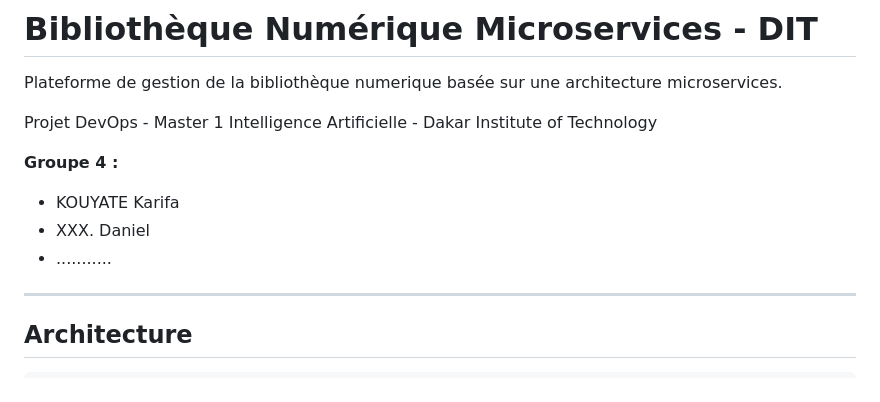
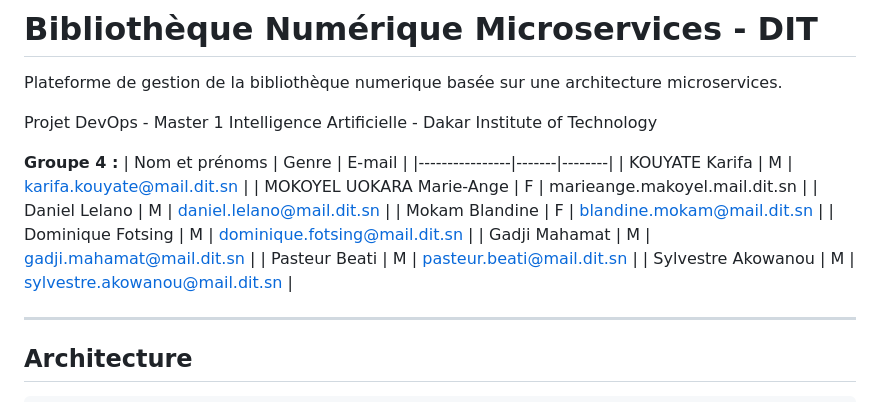
Before and after one commit to karifa/Bibliotheque-Numerique-Microservices, a Markdown page: README.md, the part around the change. Drawn GitHub-style.

Commit message:
updating README file to re-order team member names

```diff
--- a/README.md
+++ b/README.md
@@ -5,9 +5,16 @@ Plateforme de gestion de la bibliothèque numerique basée sur une architecture
 Projet DevOps - Master 1 Intelligence Artificielle - Dakar Institute of Technology
 
 **Groupe 4 :**
-- KOUYATE Karifa
-- XXX. Daniel
-- ...........
+| Nom et prénoms | Genre | E-mail |
+|----------------|-------|--------|
+| KOUYATE Karifa | M | karifa.kouyate@mail.dit.sn |
+| MOKOYEL UOKARA Marie-Ange | F | marieange.makoyel.mail.dit.sn |
+| Daniel Lelano | M | daniel.lelano@mail.dit.sn |
+| Mokam Blandine | F | blandine.mokam@mail.dit.sn |
+| Dominique Fotsing | M | dominique.fotsing@mail.dit.sn |
+| Gadji Mahamat | M | gadji.mahamat@mail.dit.sn |
+| Pasteur Beati | M | pasteur.beati@mail.dit.sn |
+| Sylvestre Akowanou | M | sylvestre.akowanou@mail.dit.sn |
 
 ---
 
```
